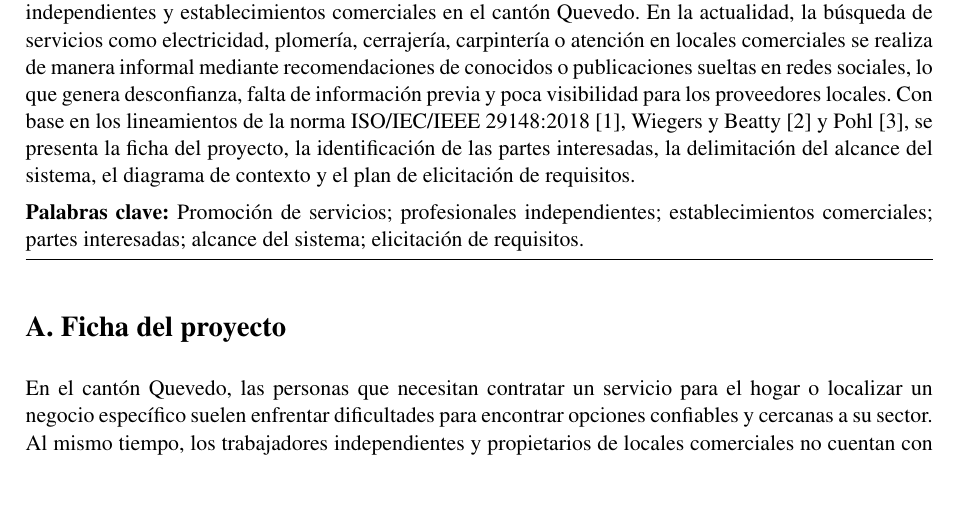
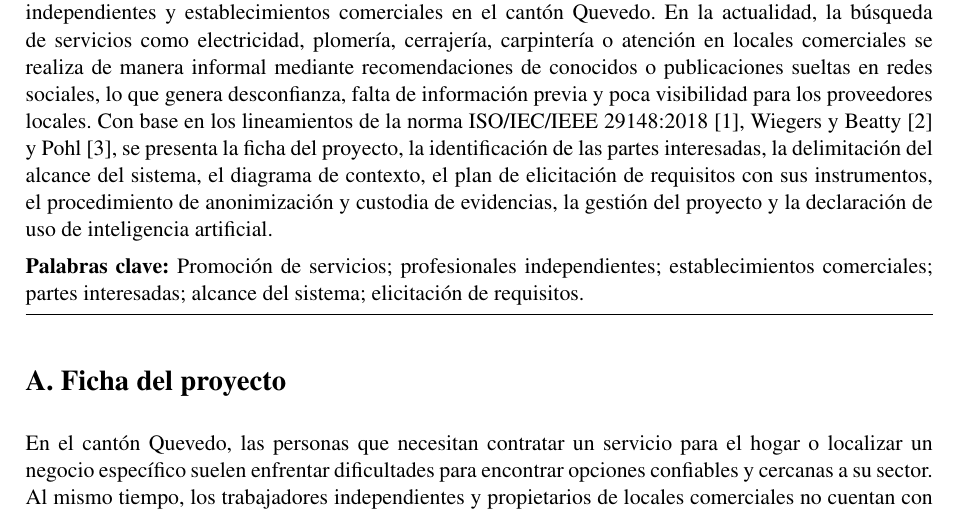
Before and after one commit to jvelezv10-glitch/ISR401-PV, a LaTeX document (PFC/E1/main.tex): part of page 1 of 16, cut so that both start at the same text, the shorter picture padded with empty space. Compiled offline with pdfLaTeX.

Commit message:
Actualiza resumen y genera PDF final de la entrega E1

```diff
--- a/PFC/E1/main.tex
+++ b/PFC/E1/main.tex
@@ -57,7 +57,7 @@
 
 \vspace{4pt}
 
-\noindent\textbf{Resumen.} El presente documento establece la base de planificaci\'on y elicitaci\'on de requisitos para el desarrollo de una plataforma orientada a la promoci\'on y difusi\'on de servicios ofrecidos por profesionales independientes y establecimientos comerciales en el cant\'on Quevedo. En la actualidad, la b\'usqueda de servicios como electricidad, plomer\'ia, cerrajer\'ia, carpinter\'ia o atenci\'on en locales comerciales se realiza de manera informal mediante recomendaciones de conocidos o publicaciones sueltas en redes sociales, lo que genera desconfianza, falta de informaci\'on previa y poca visibilidad para los proveedores locales. Con base en los lineamientos de la norma ISO/IEC/IEEE 29148:2018 \cite{iso29148}, Wiegers y Beatty \cite{wiegers2013} y Pohl \cite{pohl2025}, se presenta la ficha del proyecto, la identificaci\'on de las partes interesadas, la delimitaci\'on del alcance del sistema, el diagrama de contexto y el plan de elicitaci\'on de requisitos.
+\noindent\textbf{Resumen.} El presente documento establece la base de planificaci\'on y elicitaci\'on de requisitos para el desarrollo de una plataforma orientada a la promoci\'on y difusi\'on de servicios ofrecidos por profesionales independientes y establecimientos comerciales en el cant\'on Quevedo. En la actualidad, la b\'usqueda de servicios como electricidad, plomer\'ia, cerrajer\'ia, carpinter\'ia o atenci\'on en locales comerciales se realiza de manera informal mediante recomendaciones de conocidos o publicaciones sueltas en redes sociales, lo que genera desconfianza, falta de informaci\'on previa y poca visibilidad para los proveedores locales. Con base en los lineamientos de la norma ISO/IEC/IEEE 29148:2018 \cite{iso29148}, Wiegers y Beatty \cite{wiegers2013} y Pohl \cite{pohl2025}, se presenta la ficha del proyecto, la identificaci\'on de las partes interesadas, la delimitaci\'on del alcance del sistema, el diagrama de contexto, el plan de elicitaci\'on de requisitos con sus instrumentos, el procedimiento de anonimizaci\'on y custodia de evidencias, la gesti\'on del proyecto y la declaraci\'on de uso de inteligencia artificial.
 
 \noindent\textbf{Palabras clave:} Promoci\'on de servicios; profesionales independientes; establecimientos comerciales; partes interesadas; alcance del sistema; elicitaci\'on de requisitos.
 
```
Also changed, not shown: PFC/E1/main.pdf.
